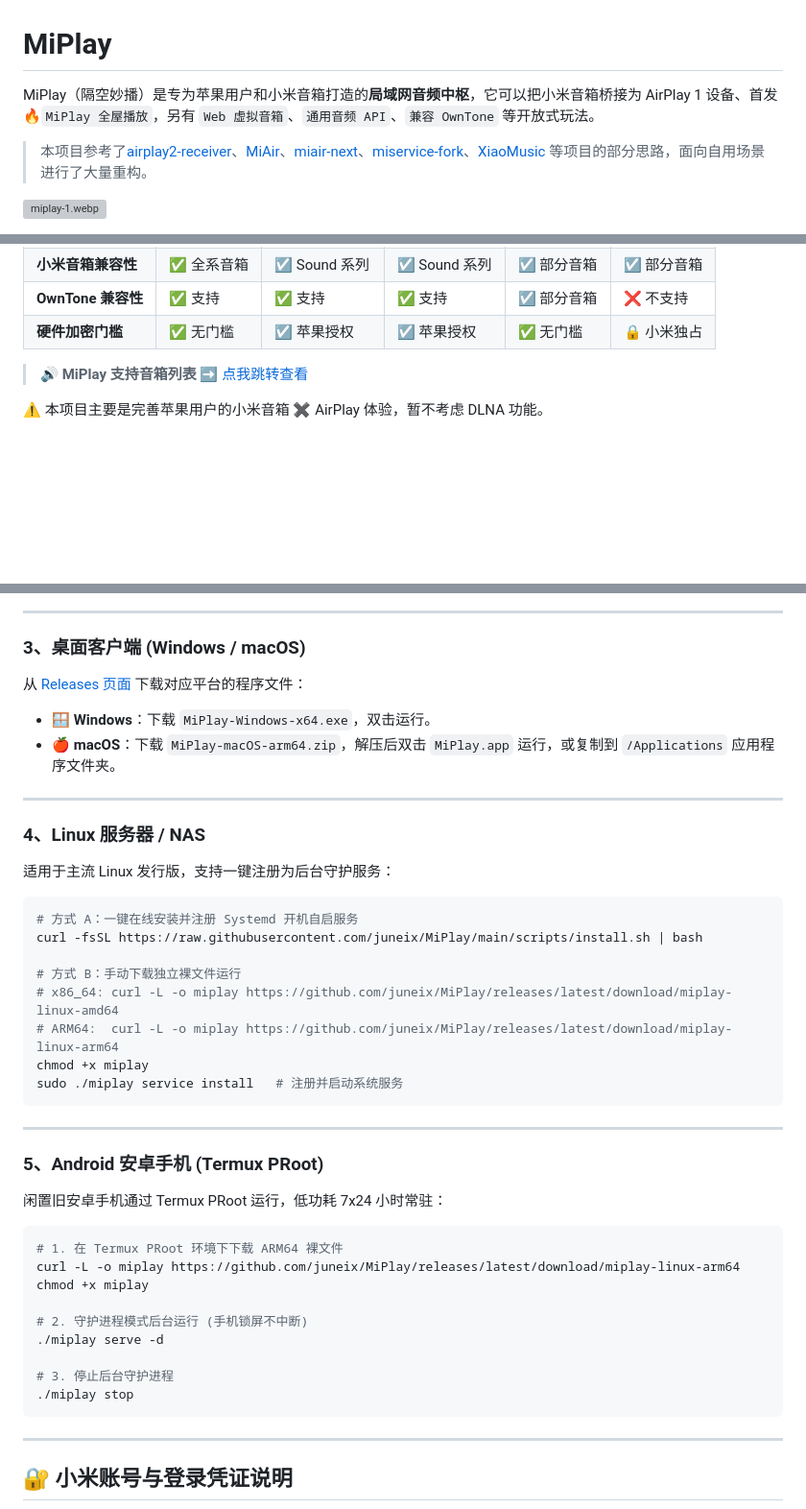
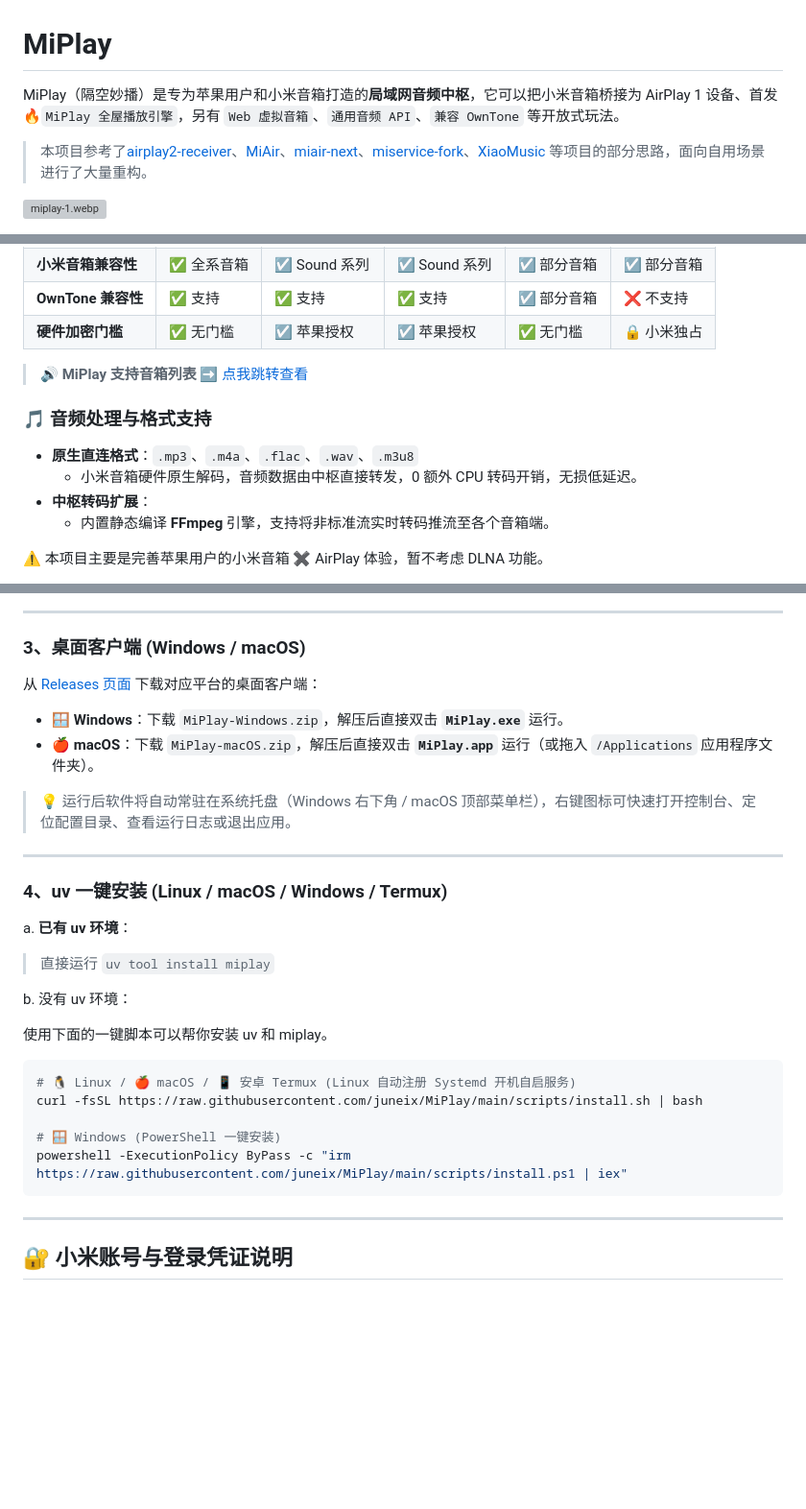
Before and after one commit to juneix/MiPlay, a Markdown page: README.md, 3 parts joined by grey strips. Shown at 96% size. Drawn GitHub-style; blank space fills up the shorter version; grey boxes are pictures that could not be loaded.

Commit message:
uv 安装

````diff
--- a/README.md
+++ b/README.md
@@ -1,6 +1,6 @@
 # MiPlay
 
-MiPlay（隔空妙播）是专为苹果用户和小米音箱打造的**局域网音频中枢**，它可以把小米音箱桥接为 AirPlay 1 设备、首发🔥`MiPlay 全屋播放`，另有 `Web 虚拟音箱`、`通用音频 API`、`兼容 OwnTone` 等开放式玩法。
+MiPlay（隔空妙播）是专为苹果用户和小米音箱打造的**局域网音频中枢**，它可以把小米音箱桥接为 AirPlay 1 设备、首发🔥`MiPlay 全屋播放引擎`，另有 `Web 虚拟音箱`、`通用音频 API`、`兼容 OwnTone` 等开放式玩法。
 > 本项目参考了[airplay2-receiver](https://github.com/openairplay/airplay2-receiver)、[MiAir](https://github.com/KiriChen-Wind/MiAir)、[miair-next](https://github.com/deerwan/miair-next)、[miservice-fork](https://pypi.org/project/miservice-fork/)、[XiaoMusic](https://github.com/hanxi/xiaomusic) 等项目的部分思路，面向自用场景进行了大量重构。
 
 ![miplay-1.webp](./img/miplay-1.webp)
@@ -31,6 +31,13 @@ MiPlay（隔空妙播）是专为苹果用户和小米音箱打造的**局域网
 | **硬件加密门槛** |  ✅ 无门槛 | ☑️ 苹果授权 | ☑️ 苹果授权 | ✅ 无门槛 | 🔒 小米独占 |
 
 > 🔊 **MiPlay 支持音箱列表** ➡️ [点我跳转查看](./speaker.md)
+
+### 🎵 音频处理与格式支持
+
+* **原生直连格式**：`.mp3`、`.m4a`、`.flac`、`.wav`、`.m3u8`
+  - 小米音箱硬件原生解码，音频数据由中枢直接转发，0 额外 CPU 转码开销，无损低延迟。
+* **中枢转码扩展**：
+  - 内置静态编译 **FFmpeg** 引擎，支持将非标准流实时转码推流至各个音箱端。
 
 ⚠️ 本项目主要是完善苹果用户的小米音箱 ✖️ AirPlay 体验，暂不考虑 DLNA 功能。
 - DLNA 是一个古早的音频协议，虽然新老设备都能用，但体验不太好、稳定性欠佳
@@ -112,44 +119,31 @@ docker run -d \
 
 ### 3、桌面客户端 (Windows / macOS)
 
-从 [Releases 页面](https://github.com/juneix/MiPlay/releases) 下载对应平台的程序文件：
-- **🪟 Windows**：下载 `MiPlay-Windows-x64.exe`，双击运行。
-- **🍎 macOS**：下载 `MiPlay-macOS-arm64.zip`，解压后双击 `MiPlay.app` 运行，或复制到 `/Applications` 应用程序文件夹。
+从 [Releases 页面](https://github.com/juneix/MiPlay/releases) 下载对应平台的桌面客户端：
+- **🪟 Windows**：下载 `MiPlay-Windows.zip`，解压后直接双击 **`MiPlay.exe`** 运行。
+- **🍎 macOS**：下载 `MiPlay-macOS.zip`，解压后直接双击 **`MiPlay.app`** 运行（或拖入 `/Applications` 应用程序文件夹）。
+
+> 💡 运行后软件将自动常驻在系统托盘（Windows 右下角 / macOS 顶部菜单栏），右键图标可快速打开控制台、定位配置目录、查看运行日志或退出应用。
 
 ---
 
-### 4、Linux 服务器 / NAS
+### 4、uv 一键安装 (Linux / macOS / Windows / Termux)
 
-适用于主流 Linux 发行版，支持一键注册为后台守护服务：
+a. **已有 uv 环境**：
+  > 直接运行 `uv tool install miplay`
+
+b. 没有 uv 环境：
+
+使用下面的一键脚本可以帮你安装 uv 和 miplay。
 
 ```bash
-# 方式 A：一键在线安装并注册 Systemd 开机自启服务
+# 🐧 Linux / 🍎 macOS / 📱 安卓 Termux (Linux 自动注册 Systemd 开机自启服务)
 curl -fsSL https://raw.githubusercontent.com/juneix/MiPlay/main/scripts/install.sh | bash
 
-# 方式 B：手动下载独立裸文件运行
-# x86_64: curl -L -o miplay https://github.com/juneix/MiPlay/releases/latest/download/miplay-linux-amd64
-# ARM64:  curl -L -o miplay https://github.com/juneix/MiPlay/releases/latest/download/miplay-linux-arm64
-chmod +x miplay
-sudo ./miplay service install   # 注册并启动系统服务
+# 🪟 Windows (PowerShell 一键安装)
+powershell -ExecutionPolicy ByPass -c "irm https://raw.githubusercontent.com/juneix/MiPlay/main/scripts/install.ps1 | iex"
 ```
 
----
-
-### 5、Android 安卓手机 (Termux PRoot)
-
-闲置旧安卓手机通过 Termux PRoot 运行，低功耗 7x24 小时常驻：
-
-```bash
-# 1. 在 Termux PRoot 环境下下载 ARM64 裸文件
-curl -L -o miplay https://github.com/juneix/MiPlay/releases/latest/download/miplay-linux-arm64
-chmod +x miplay
-
-# 2. 守护进程模式后台运行 (手机锁屏不中断)
-./miplay serve -d
-
-# 3. 停止后台守护进程
-./miplay stop
-```
 
 ---
 
````
